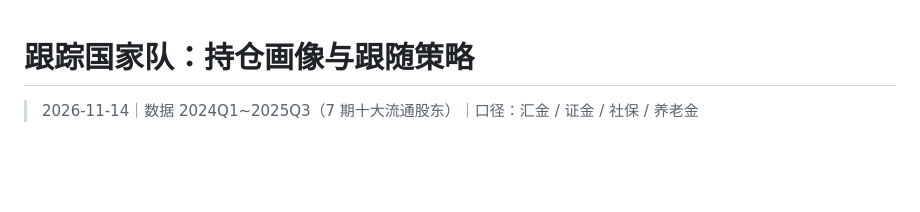
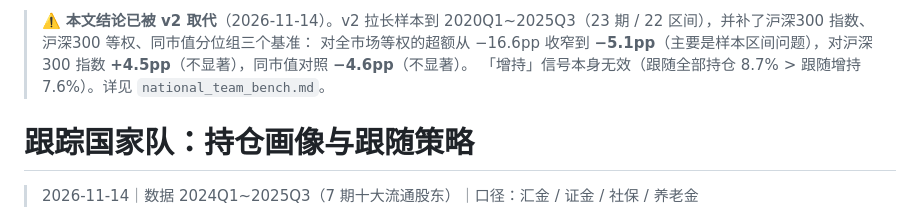
Before and after one commit to lvdousha26/datamining-assignment-2026-fall, a Markdown page: reports/national_team.md, the part around the change. Drawn GitHub-style; blank space fills up the shorter version.

```diff
--- a/reports/national_team.md
+++ b/reports/national_team.md
@@ -1,3 +1,7 @@
+> ⚠️ **本文结论已被 v2 取代**（2026-11-14）。v2 拉长样本到 2020Q1~2025Q3（23 期 / 22 区间），并补了沪深300 指数、沪深300 等权、同市值分位组三个基准：
+> 对全市场等权的超额从 −16.6pp 收窄到 **−5.1pp**（主要是样本区间问题），对沪深300 指数 **+4.5pp**（不显著），同市值对照 **−4.6pp**（不显著）。
+> 「增持」信号本身无效（跟随全部持仓 8.7% > 跟随增持 7.6%）。详见 `national_team_bench.md`。
+
 # 跟踪国家队：持仓画像与跟随策略
 
 > 2026-11-14｜数据 2024Q1~2025Q3（7 期十大流通股东）｜口径：汇金 / 证金 / 社保 / 养老金
```
Also changed, not shown: reports/bonus_d.md (+2 -2 lines), reports/national_team_bench.md (added, +113 -0 lines), reports/national_team_bench.png (added), 2 other files.
